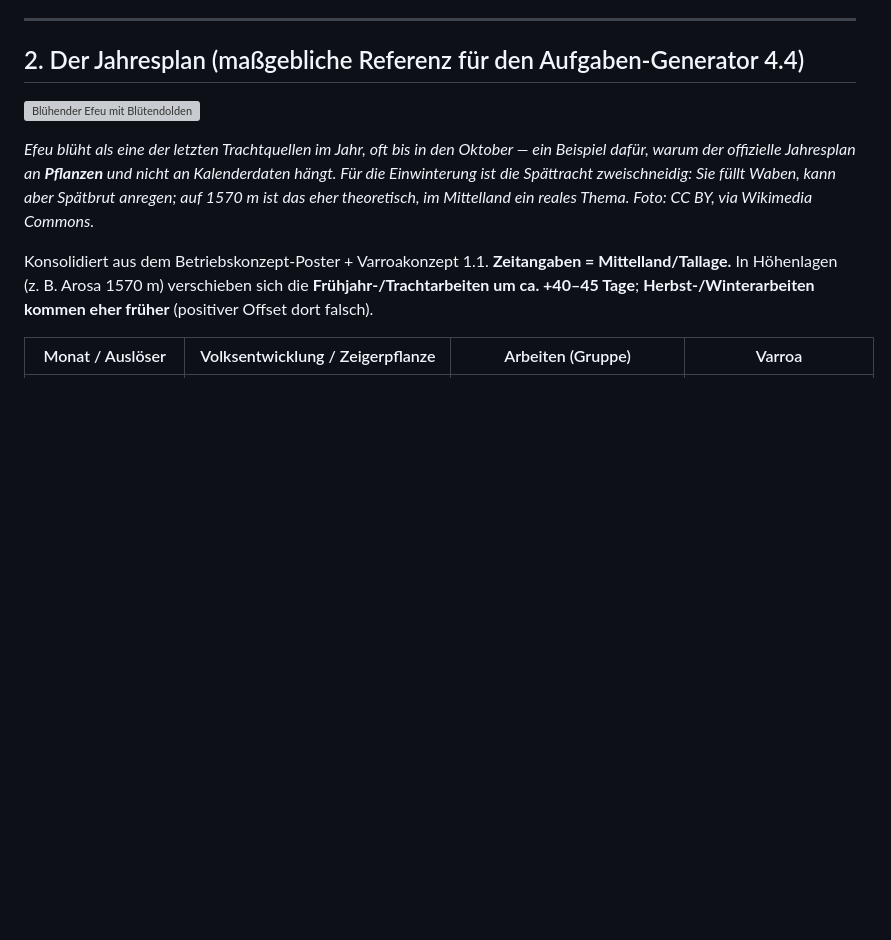
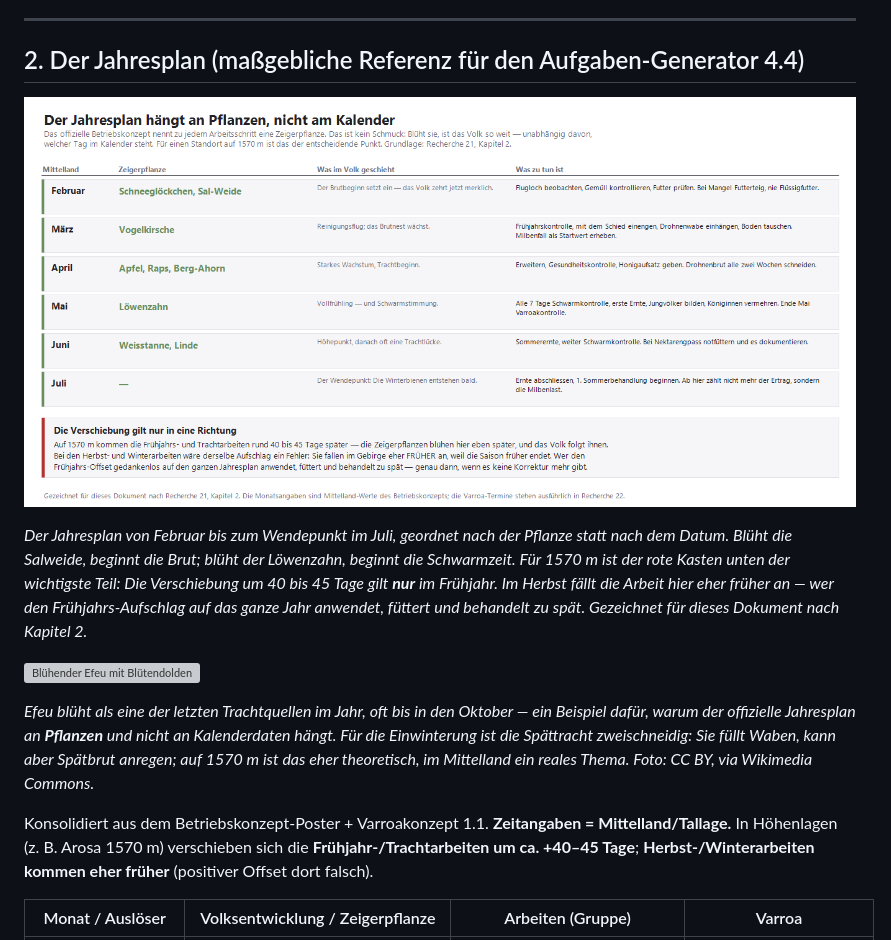
Before and after one commit to DanielProyer/bienen-app, a Markdown page: assets/recherche/21_Betriebskonzept_Jahresplanung_BGD.md, the part around the change. GitHub-like rendering; pictures changed too: assets/recherche/bilder/21_zeigerpflanzen.png (added); blank space fills up the shorter version; grey boxes are pictures that could not be loaded.

```diff
--- a/assets/recherche/21_Betriebskonzept_Jahresplanung_BGD.md
+++ b/assets/recherche/21_Betriebskonzept_Jahresplanung_BGD.md
@@ -49,6 +49,10 @@ Schneeglöckchen → Sal-Weide → Vogelkirsche → Traubenhyazinthe/Schlüsselb
 ---
 
 ## 2. Der Jahresplan (maßgebliche Referenz für den Aufgaben-Generator 4.4)
+
+![Tabelle der Zeigerpflanzen von Februar bis Juli mit Volksentwicklung und Arbeiten](bilder/21_zeigerpflanzen.png)
+
+*Der Jahresplan von Februar bis zum Wendepunkt im Juli, geordnet nach der Pflanze statt nach dem Datum. Blüht die Salweide, beginnt die Brut; blüht der Löwenzahn, beginnt die Schwarmzeit. Für 1570 m ist der rote Kasten unten der wichtigste Teil: Die Verschiebung um 40 bis 45 Tage gilt **nur** im Frühjahr. Im Herbst fällt die Arbeit hier eher früher an — wer den Frühjahrs-Aufschlag auf das ganze Jahr anwendet, füttert und behandelt zu spät. Gezeichnet für dieses Dokument nach Kapitel 2.*
 
 ![Blühender Efeu mit Blütendolden](bilder/fund/quelle_belegt_information_description_feld.jpg)
 
```
Also changed, not shown: assets/recherche/27_Gute_imkerliche_Praxis_BGD.md (+4 -0 lines), assets/recherche/bilder/27_fuetterungs_fahrplan.png (added), 1 other file.
